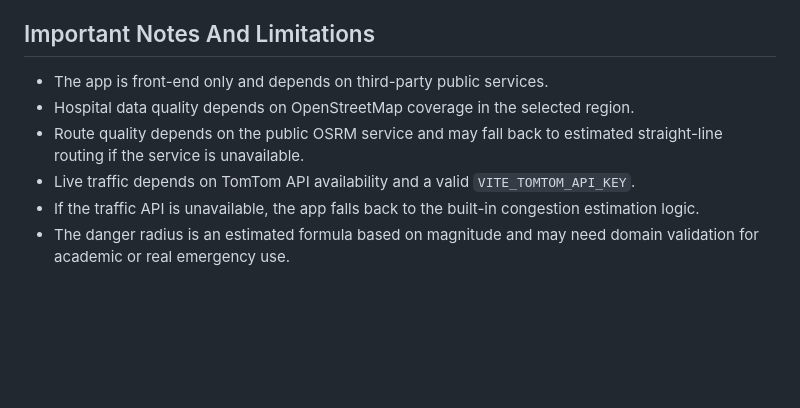
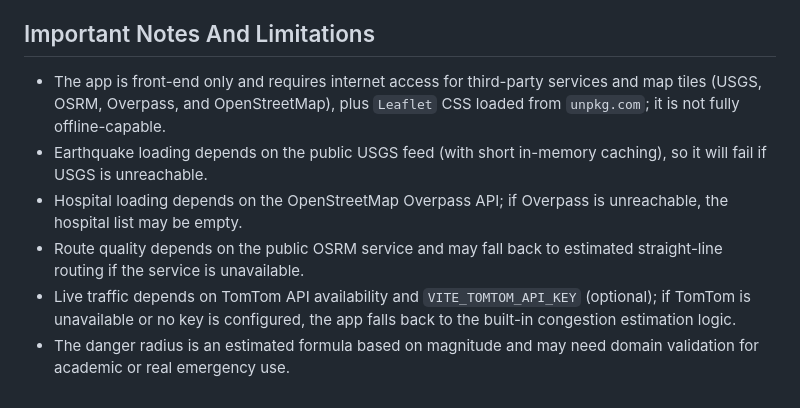
Before and after one commit to Cold-ay/earthquake-escape-route, a Markdown page: README.md, the part around the change. GitHub-like rendering; blank space fills up the shorter version.

Commit message:
update-readme

```diff
--- a/README.md
+++ b/README.md
@@ -432,9 +432,9 @@ For a quick demonstration:
 
 ## Important Notes And Limitations
 
-- The app is front-end only and depends on third-party public services.
-- Hospital data quality depends on OpenStreetMap coverage in the selected region.
+- The app is front-end only and requires internet access for third-party services and map tiles (USGS, OSRM, Overpass, and OpenStreetMap), plus `Leaflet` CSS loaded from `unpkg.com`; it is not fully offline-capable.
+- Earthquake loading depends on the public USGS feed (with short in-memory caching), so it will fail if USGS is unreachable.
+- Hospital loading depends on the OpenStreetMap Overpass API; if Overpass is unreachable, the hospital list may be empty.
 - Route quality depends on the public OSRM service and may fall back to estimated straight-line routing if the service is unavailable.
-- Live traffic depends on TomTom API availability and a valid `VITE_TOMTOM_API_KEY`.
-- If the traffic API is unavailable, the app falls back to the built-in congestion estimation logic.
+- Live traffic depends on TomTom API availability and `VITE_TOMTOM_API_KEY` (optional); if TomTom is unavailable or no key is configured, the app falls back to the built-in congestion estimation logic.
 - The danger radius is an estimated formula based on magnitude and may need domain validation for academic or real emergency use.
```
